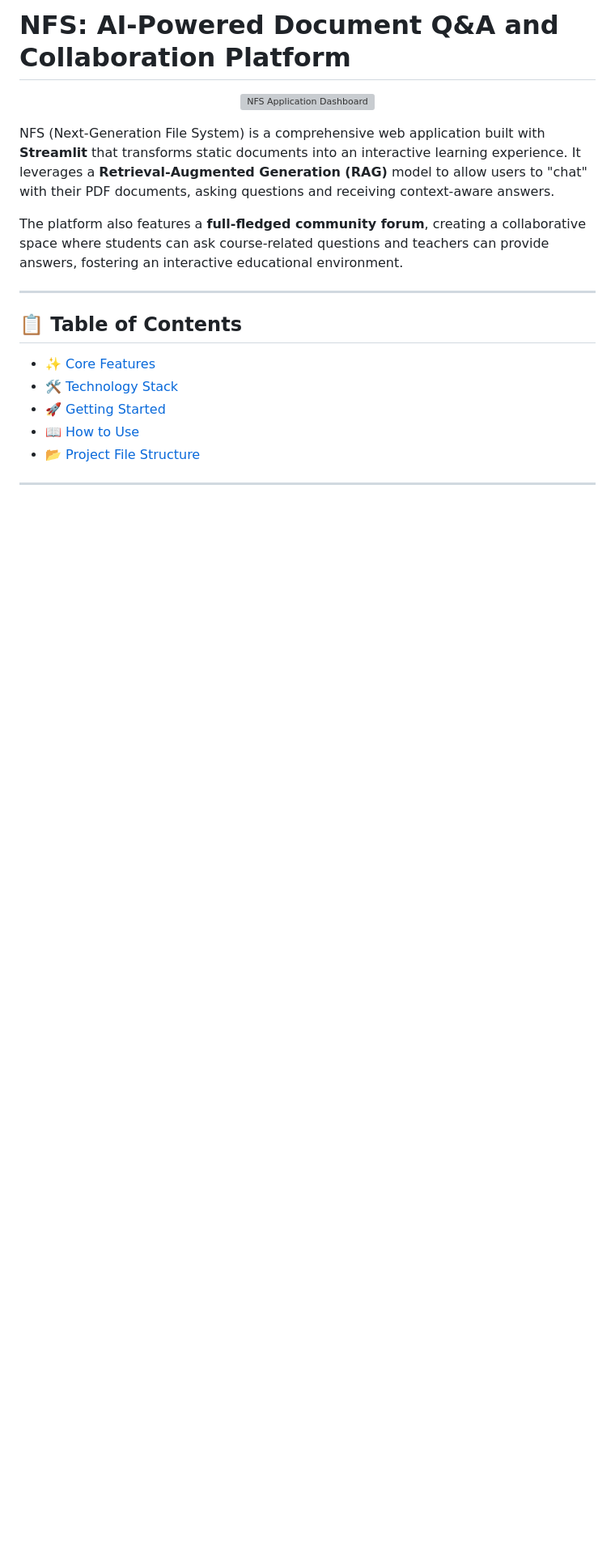
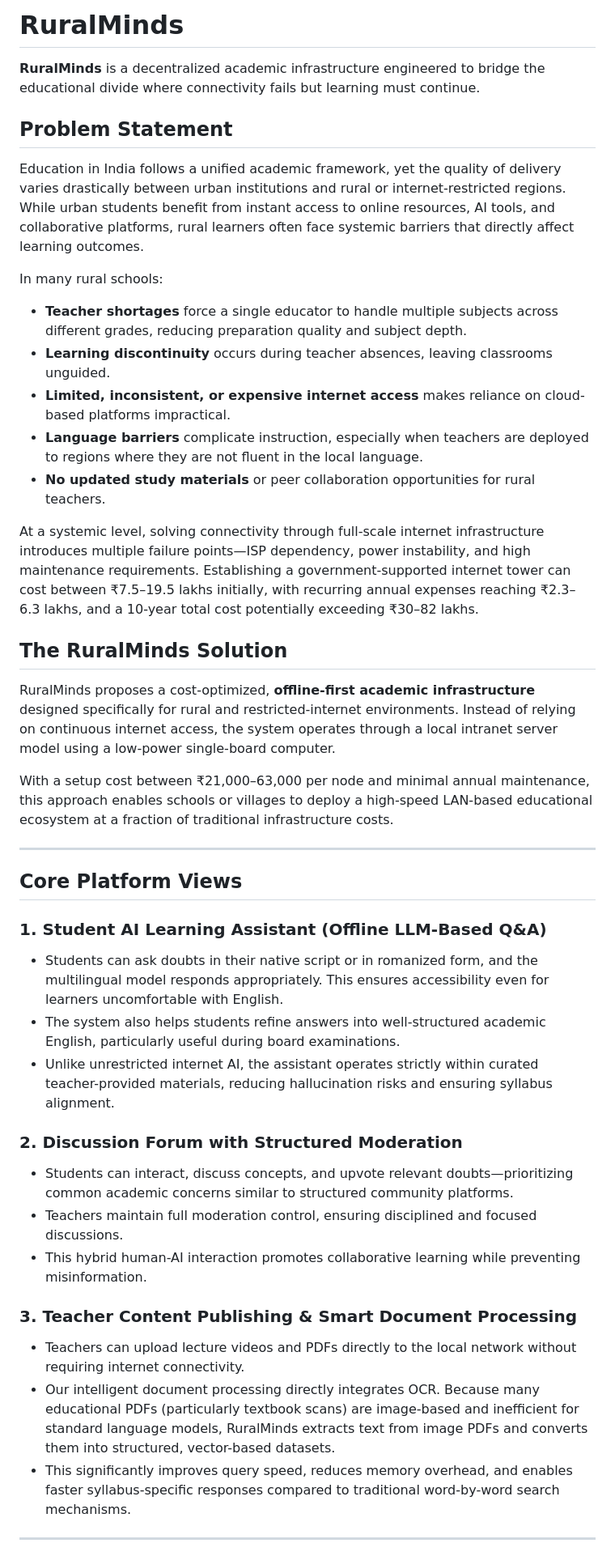
Before and after one commit to Dracojhaadf/RuralMinds, a Markdown page: README.md, the part around one of its changes. Shown at 81% size. Rendered like a GitHub page; blank space fills up the shorter version; grey boxes are pictures that could not be loaded.

```diff
--- a/README.md
+++ b/README.md
@@ -1,21 +1,44 @@
-# NFS: AI-Powered Document Q&A and Collaboration Platform
+# RuralMinds
 
-<p align="center">
-  <img src="https://placehold.co/800x400/667eea/ffffff?text=NFS+Dashboard&font=sans" alt="NFS Application Dashboard">
-</p>
+**RuralMinds** is a decentralized academic infrastructure engineered to bridge the educational divide where connectivity fails but learning must continue.
 
-NFS (Next-Generation File System) is a comprehensive web application built with **Streamlit** that transforms static documents into an interactive learning experience. It leverages a **Retrieval-Augmented Generation (RAG)** model to allow users to "chat" with their PDF documents, asking questions and receiving context-aware answers.
+## Problem Statement
 
-The platform also features a **full-fledged community forum**, creating a collaborative space where students can ask course-related questions and teachers can provide answers, fostering an interactive educational environment.
+Education in India follows a unified academic framework, yet the quality of delivery varies drastically between urban institutions and rural or internet-restricted regions. While urban students benefit from instant access to online resources, AI tools, and collaborative platforms, rural learners often face systemic barriers that directly affect learning outcomes.
+
+In many rural schools:
+- **Teacher shortages** force a single educator to handle multiple subjects across different grades, reducing preparation quality and subject depth.
+- **Learning discontinuity** occurs during teacher absences, leaving classrooms unguided.
+- **Limited, inconsistent, or expensive internet access** makes reliance on cloud-based platforms impractical.
+- **Language barriers** complicate instruction, especially when teachers are deployed to regions where they are not fluent in the local language.
+- **No updated study materials** or peer collaboration opportunities for rural teachers.
+
+At a systemic level, solving connectivity through full-scale internet infrastructure introduces multiple failure points—ISP dependency, power instability, and high maintenance requirements. Establishing a government-supported internet tower can cost between ₹7.5–19.5 lakhs initially, with recurring annual expenses reaching ₹2.3–6.3 lakhs, and a 10-year total cost potentially exceeding ₹30–82 lakhs.
+
+## The RuralMinds Solution
+
+RuralMinds proposes a cost-optimized, **offline-first academic infrastructure** designed specifically for rural and restricted-internet environments. Instead of relying on continuous internet access, the system operates through a local intranet server model using a low-power single-board computer.
+
+With a setup cost between ₹21,000–63,000 per node and minimal annual maintenance, this approach enables schools or villages to deploy a high-speed LAN-based educational ecosystem at a fraction of traditional infrastructure costs.
 
 ---
 
-## 📋 Table of Contents
-- [✨ Core Features](#-core-features)
-- [🛠️ Technology Stack](#️-technology-stack)
-- [🚀 Getting Started](#-getting-started)
-- [📖 How to Use](#-how-to-use)
-- [📂 Project File Structure](#-project-file-structure)
+## Core Platform Views
+
+### 1. Student AI Learning Assistant (Offline LLM-Based Q&A)
+- Students can ask doubts in their native script or in romanized form, and the multilingual model responds appropriately. This ensures accessibility even for learners uncomfortable with English.
+- The system also helps students refine answers into well-structured academic English, particularly useful during board examinations.
+- Unlike unrestricted internet AI, the assistant operates strictly within curated teacher-provided materials, reducing hallucination risks and ensuring syllabus alignment.
+
+### 2. Discussion Forum with Structured Moderation
+- Students can interact, discuss concepts, and upvote relevant doubts—prioritizing common academic concerns similar to structured community platforms.
+- Teachers maintain full moderation control, ensuring disciplined and focused discussions.
+- This hybrid human-AI interaction promotes collaborative learning while preventing misinformation.
+
+### 3. Teacher Content Publishing & Smart Document Processing
+- Teachers can upload lecture videos and PDFs directly to the local network without requiring internet connectivity.
+- Our intelligent document processing directly integrates OCR. Because many educational PDFs (particularly textbook scans) are image-based and inefficient for standard language models, RuralMinds extracts text from image PDFs and converts them into structured, vector-based datasets.
+- This significantly improves query speed, reduces memory overhead, and enables faster syllabus-specific responses compared to traditional word-by-word search mechanisms.
 
 ---
 
```
Also changed, not shown: other parts of README.md (+59 -122 lines).
